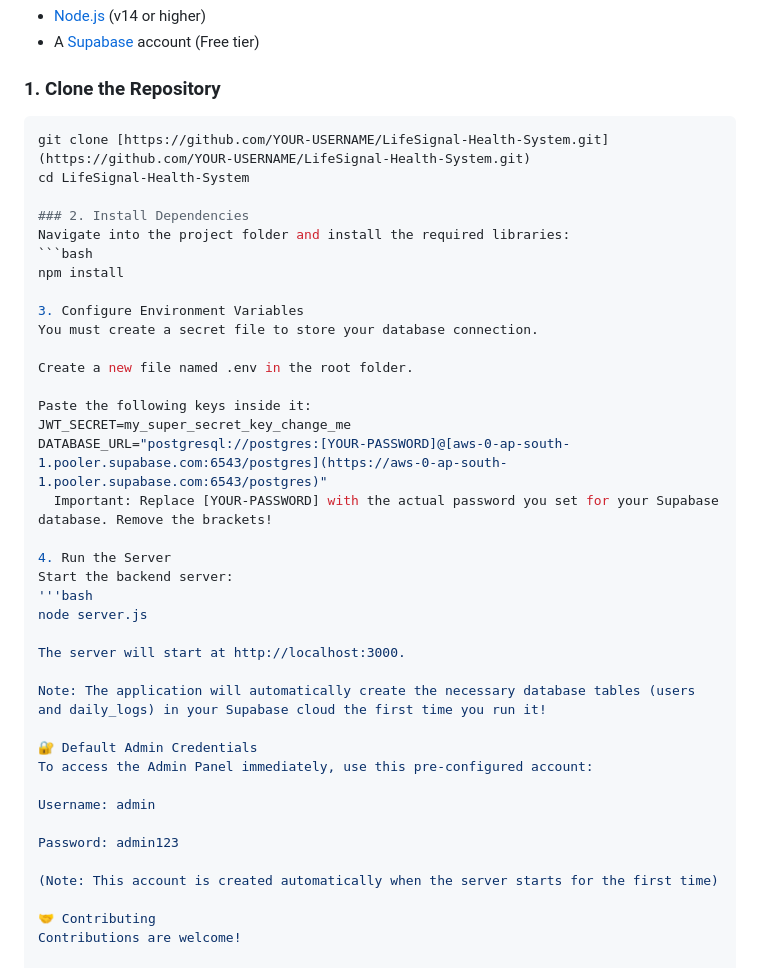
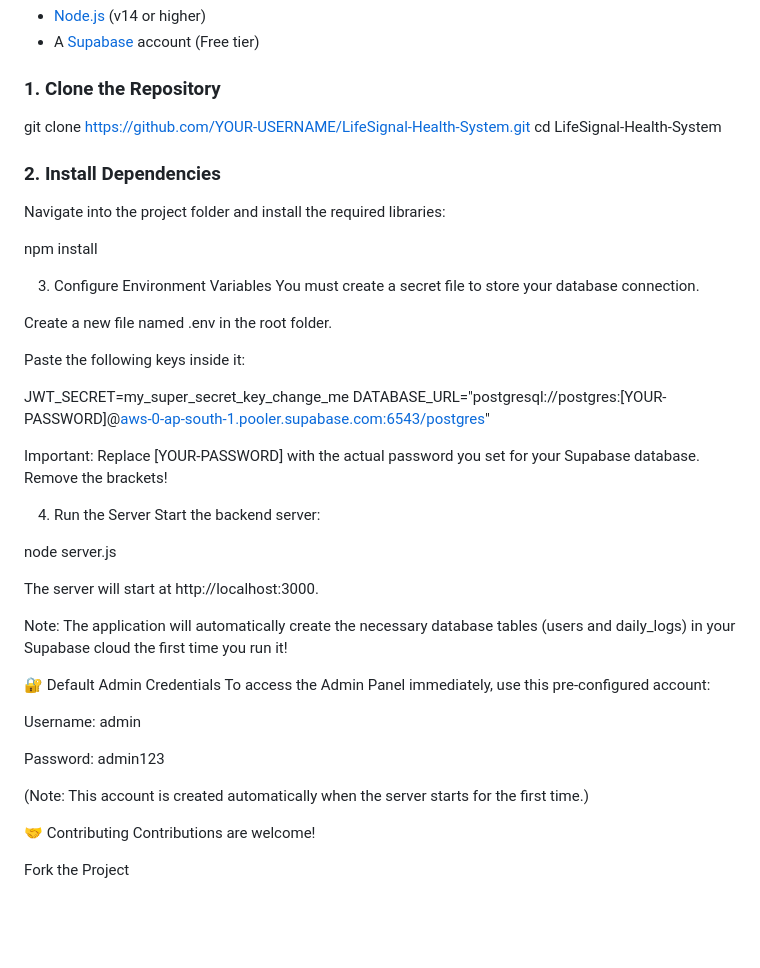
Before and after one commit to abdul05kh/LifeSignal-Health-System, a Markdown page: README.md, the part around the change. GitHub-like rendering; blank space fills up the shorter version.

Commit message:
Enhance README with clearer setup instructions
Clarify instructions for cloning the repository and setting up the environment variables. Ensure proper formatting for code blocks and emphasize the importance of replacing placeholders.

````diff
--- a/README.md
+++ b/README.md
@@ -41,13 +41,14 @@ Follow these instructions to set up the project locally.
 * A [Supabase](https://supabase.com/) account (Free tier)
 
 ### 1. Clone the Repository
-```bash
+
 git clone [https://github.com/YOUR-USERNAME/LifeSignal-Health-System.git](https://github.com/YOUR-USERNAME/LifeSignal-Health-System.git)
 cd LifeSignal-Health-System
 
+
 ### 2. Install Dependencies
 Navigate into the project folder and install the required libraries:
-```bash
+
 npm install
 
 3. Configure Environment Variables
@@ -56,13 +57,15 @@ You must create a secret file to store your database connection.
 Create a new file named .env in the root folder.
 
 Paste the following keys inside it:
+
 JWT_SECRET=my_super_secret_key_change_me
 DATABASE_URL="postgresql://postgres:[YOUR-PASSWORD]@[aws-0-ap-south-1.pooler.supabase.com:6543/postgres](https://aws-0-ap-south-1.pooler.supabase.com:6543/postgres)"
+
   Important: Replace [YOUR-PASSWORD] with the actual password you set for your Supabase database. Remove the brackets!
 
 4. Run the Server
 Start the backend server:
-'''bash
+
 node server.js
 
 The server will start at http://localhost:3000.
@@ -76,7 +79,7 @@ Username: admin
 
 Password: admin123
 
-(Note: This account is created automatically when the server starts for the first time)
+(Note: This account is created automatically when the server starts for the first time.)
 
 🤝 Contributing
 Contributions are welcome!
````
